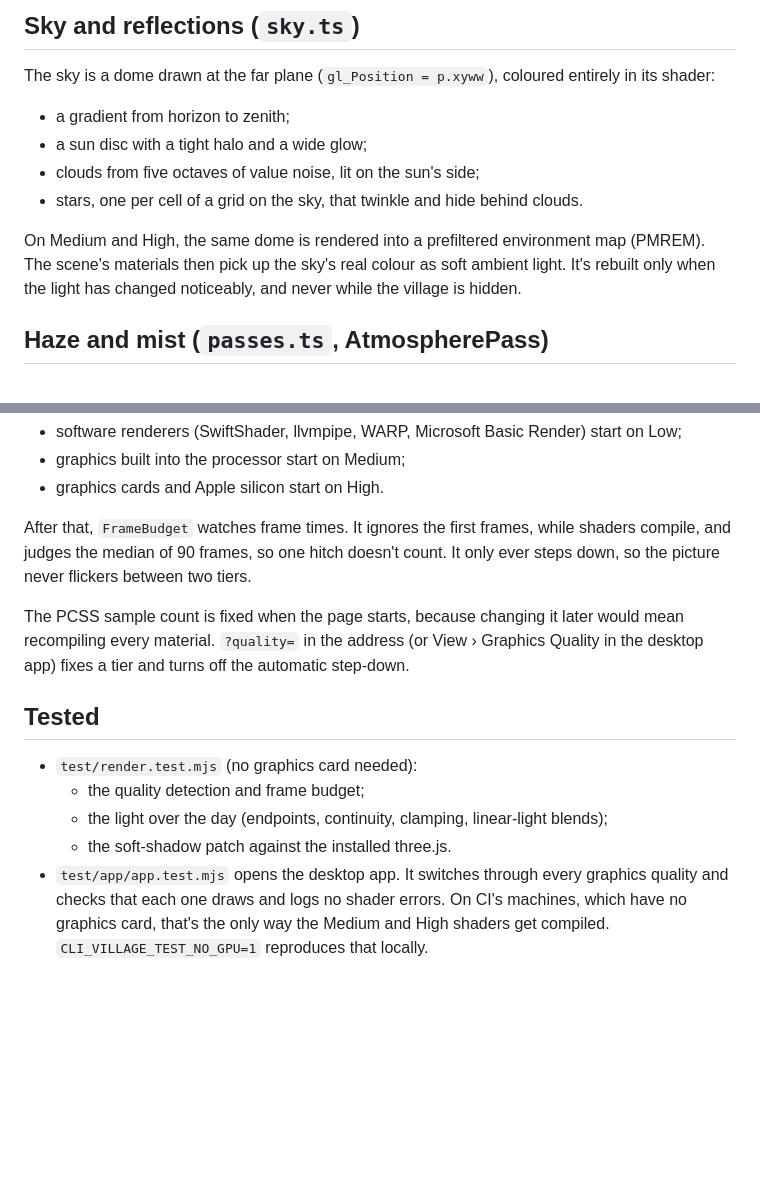
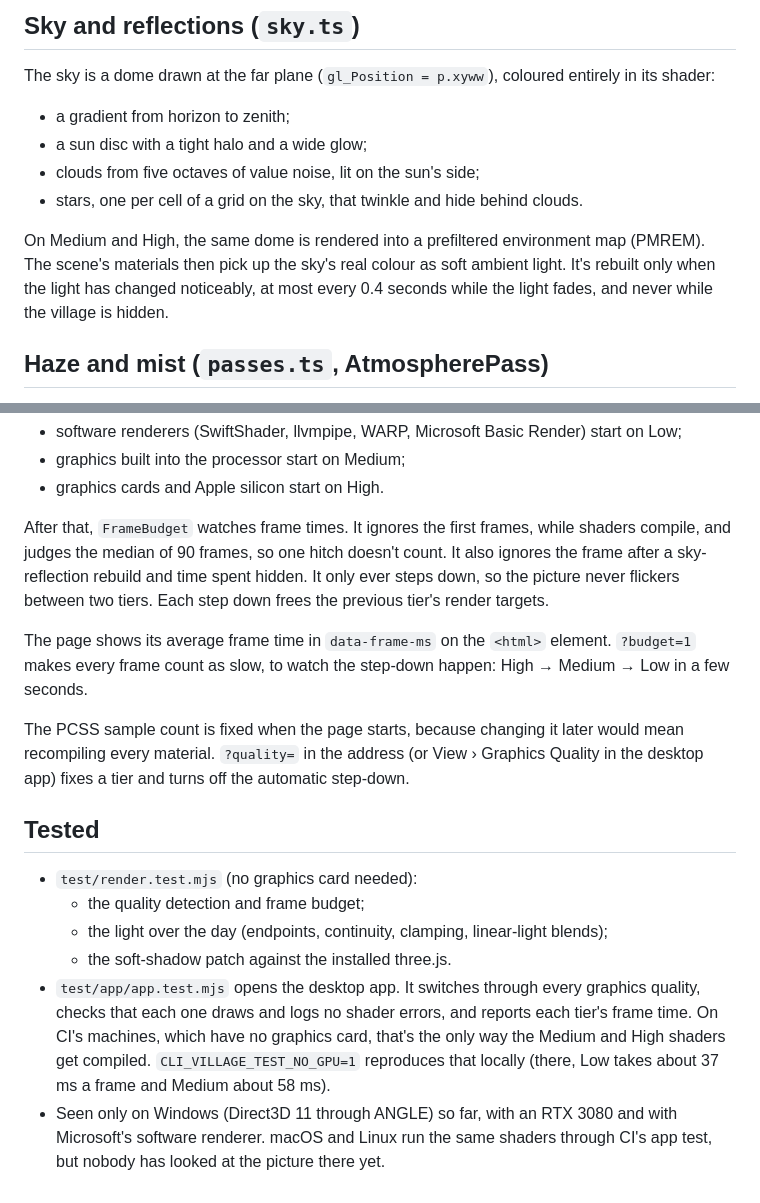
Before and after one commit to GrantVRP/cli-village, a Markdown page: docs/RENDERING.md, 2 parts joined by grey strips. Drawn GitHub-style; blank space fills up the shorter version.

```diff
--- a/docs/RENDERING.md
+++ b/docs/RENDERING.md
@@ -49,7 +69,7 @@ The sky is a dome drawn at the far plane (`gl_Position = p.xyww`), coloured enti
 - clouds from five octaves of value noise, lit on the sun's side;
 - stars, one per cell of a grid on the sky, that twinkle and hide behind clouds.
 
-On Medium and High, the same dome is rendered into a prefiltered environment map (PMREM). The scene's materials then pick up the sky's real colour as soft ambient light. It's rebuilt only when the light has changed noticeably, and never while the village is hidden.
+On Medium and High, the same dome is rendered into a prefiltered environment map (PMREM). The scene's materials then pick up the sky's real colour as soft ambient light. It's rebuilt only when the light has changed noticeably, at most every 0.4 seconds while the light fades, and never while the village is hidden.
 
 ## Haze and mist (`passes.ts`, AtmospherePass)
 
@@ -117,7 +137,9 @@ The starting tier comes from the graphics card's name (`WEBGL_debug_renderer_inf
 - graphics built into the processor start on Medium;
 - graphics cards and Apple silicon start on High.
 
-After that, `FrameBudget` watches frame times. It ignores the first frames, while shaders compile, and judges the median of 90 frames, so one hitch doesn't count. It only ever steps down, so the picture never flickers between two tiers.
+After that, `FrameBudget` watches frame times. It ignores the first frames, while shaders compile, and judges the median of 90 frames, so one hitch doesn't count. It also ignores the frame after a sky-reflection rebuild and time spent hidden. It only ever steps down, so the picture never flickers between two tiers. Each step down frees the previous tier's render targets.
+
+The page shows its average frame time in `data-frame-ms` on the `<html>` element. `?budget=1` makes every frame count as slow, to watch the step-down happen: High → Medium → Low in a few seconds.
 
 The PCSS sample count is fixed when the page starts, because changing it later would mean recompiling every material. `?quality=` in the address (or View › Graphics Quality in the desktop app) fixes a tier and turns off the automatic step-down.
 
@@ -127,4 +149,5 @@ The PCSS sample count is fixed when the page starts, because changing it later w
   - the quality detection and frame budget;
   - the light over the day (endpoints, continuity, clamping, linear-light blends);
   - the soft-shadow patch against the installed three.js.
-- `test/app/app.test.mjs` opens the desktop app. It switches through every graphics quality and checks that each one draws and logs no shader errors. On CI's machines, which have no graphics card, that's the only way the Medium and High shaders get compiled. `CLI_VILLAGE_TEST_NO_GPU=1` reproduces that locally.
+- `test/app/app.test.mjs` opens the desktop app. It switches through every graphics quality, checks that each one draws and logs no shader errors, and reports each tier's frame time. On CI's machines, which have no graphics card, that's the only way the Medium and High shaders get compiled. `CLI_VILLAGE_TEST_NO_GPU=1` reproduces that locally (there, Low takes about 37 ms a frame and Medium about 58 ms).
+- Seen only on Windows (Direct3D 11 through ANGLE) so far, with an RTX 3080 and with Microsoft's software renderer. macOS and Linux run the same shaders through CI's app test, but nobody has looked at the picture there yet.
```
Also changed, not shown: other parts of docs/RENDERING.md (+22 -2 lines), CHANGELOG.md (+1 -0 lines), docs/images/rendering/after-day.jpg (added), docs/images/rendering/after-dusk.jpg (added), docs/images/rendering/after-night.jpg (added), docs/images/rendering/before-day.jpg (added), docs/images/rendering/before-dusk.jpg (added), docs/images/rendering/before-night.jpg (added), 9 other files.
